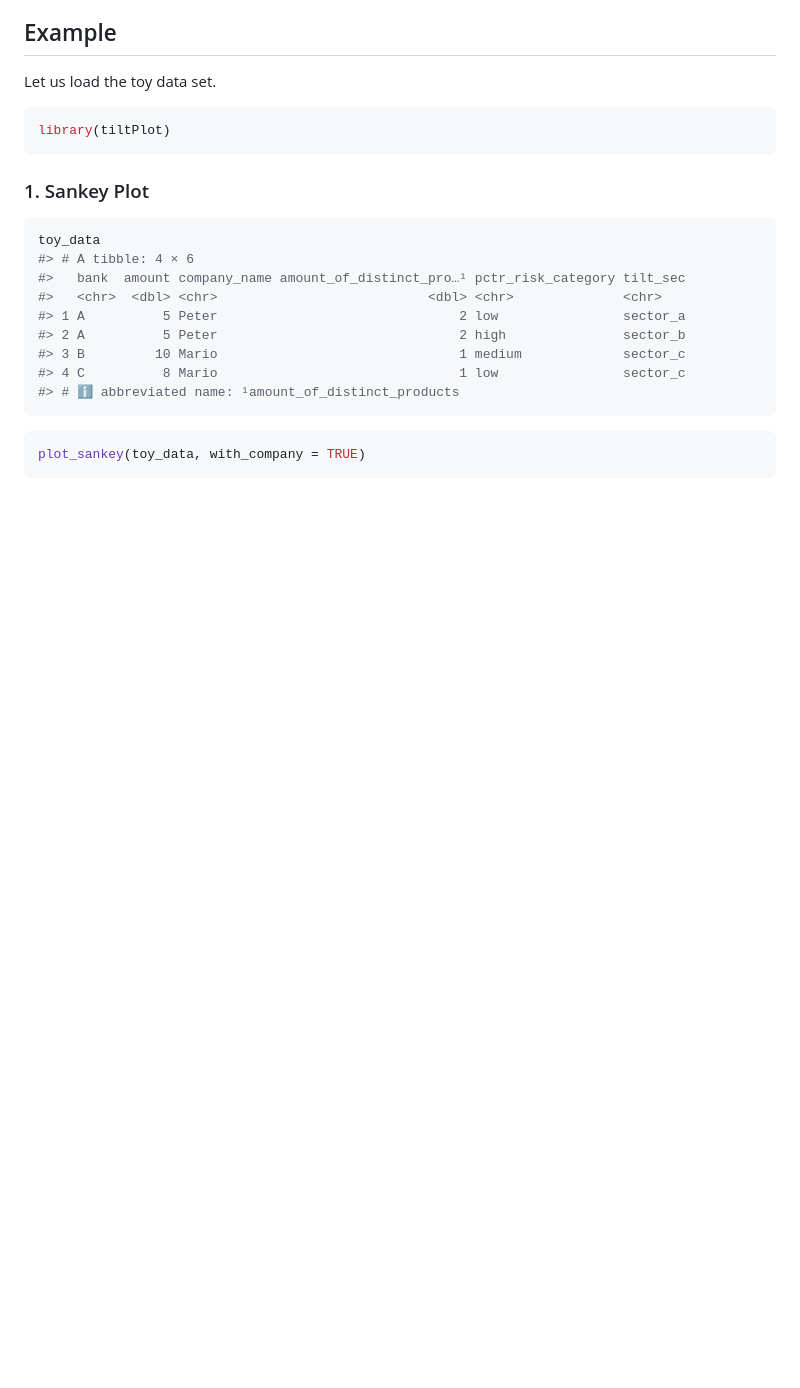
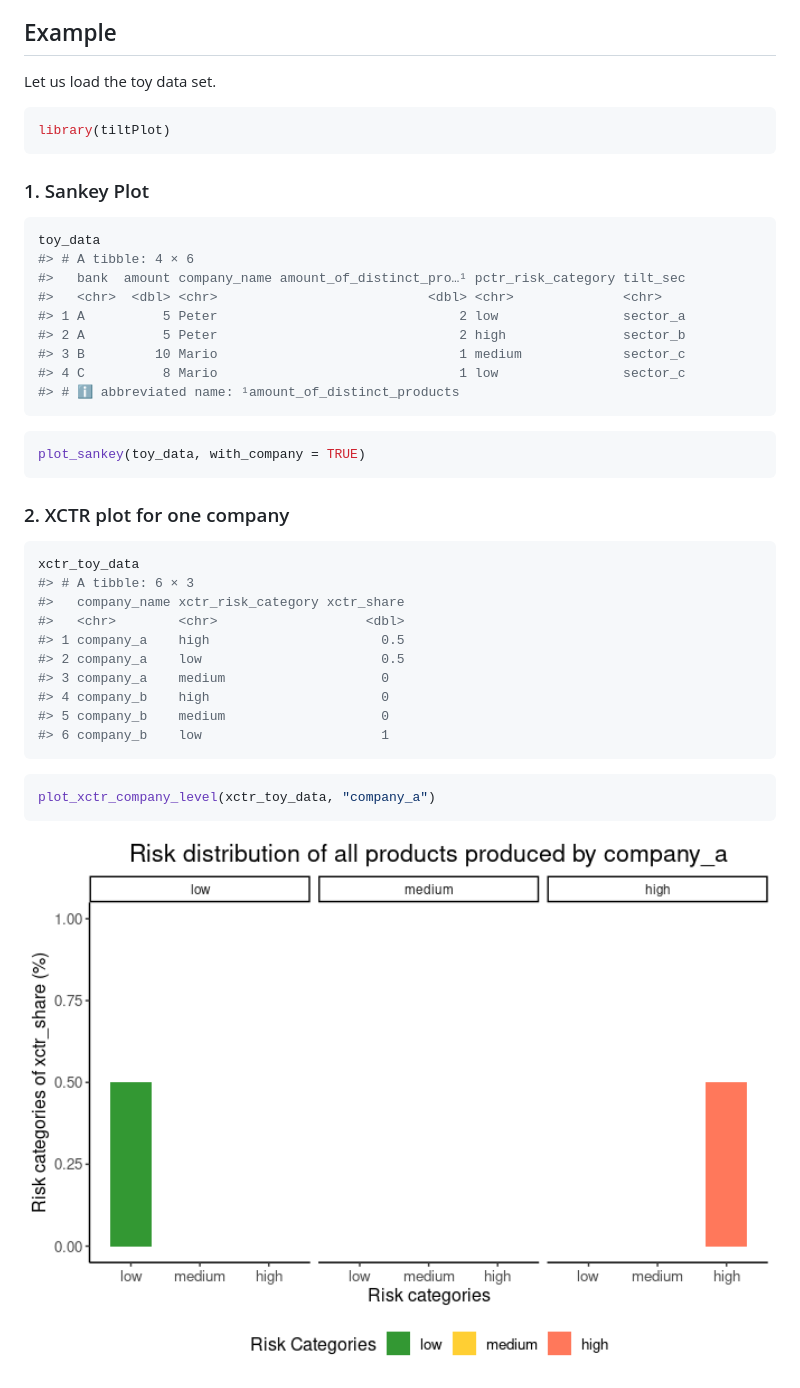
Before and after one commit to 2DegreesInvesting/tiltPlot, a Markdown page: README.md, the part around the change. Rendered like a GitHub page; pictures changed too: man/figures/README-unnamed-chunk-6-1.png (added); blank space fills up the shorter version.

Commit message:
added xctr plot in the README file

````diff
--- a/README.md
+++ b/README.md
@@ -39,3 +39,24 @@ toy_data
 ``` r
 plot_sankey(toy_data, with_company = TRUE)
 ```
+
+### 2. XCTR plot for one company
+
+``` r
+xctr_toy_data
+#> # A tibble: 6 × 3
+#>   company_name xctr_risk_category xctr_share
+#>   <chr>        <chr>                   <dbl>
+#> 1 company_a    high                      0.5
+#> 2 company_a    low                       0.5
+#> 3 company_a    medium                    0
+#> 4 company_b    high                      0
+#> 5 company_b    medium                    0
+#> 6 company_b    low                       1
+```
+
+``` r
+plot_xctr_company_level(xctr_toy_data, "company_a")
+```
+
+<img src="man/figures/README-unnamed-chunk-6-1.png" width="100%" />
````
Also changed, not shown: 1 other file.
